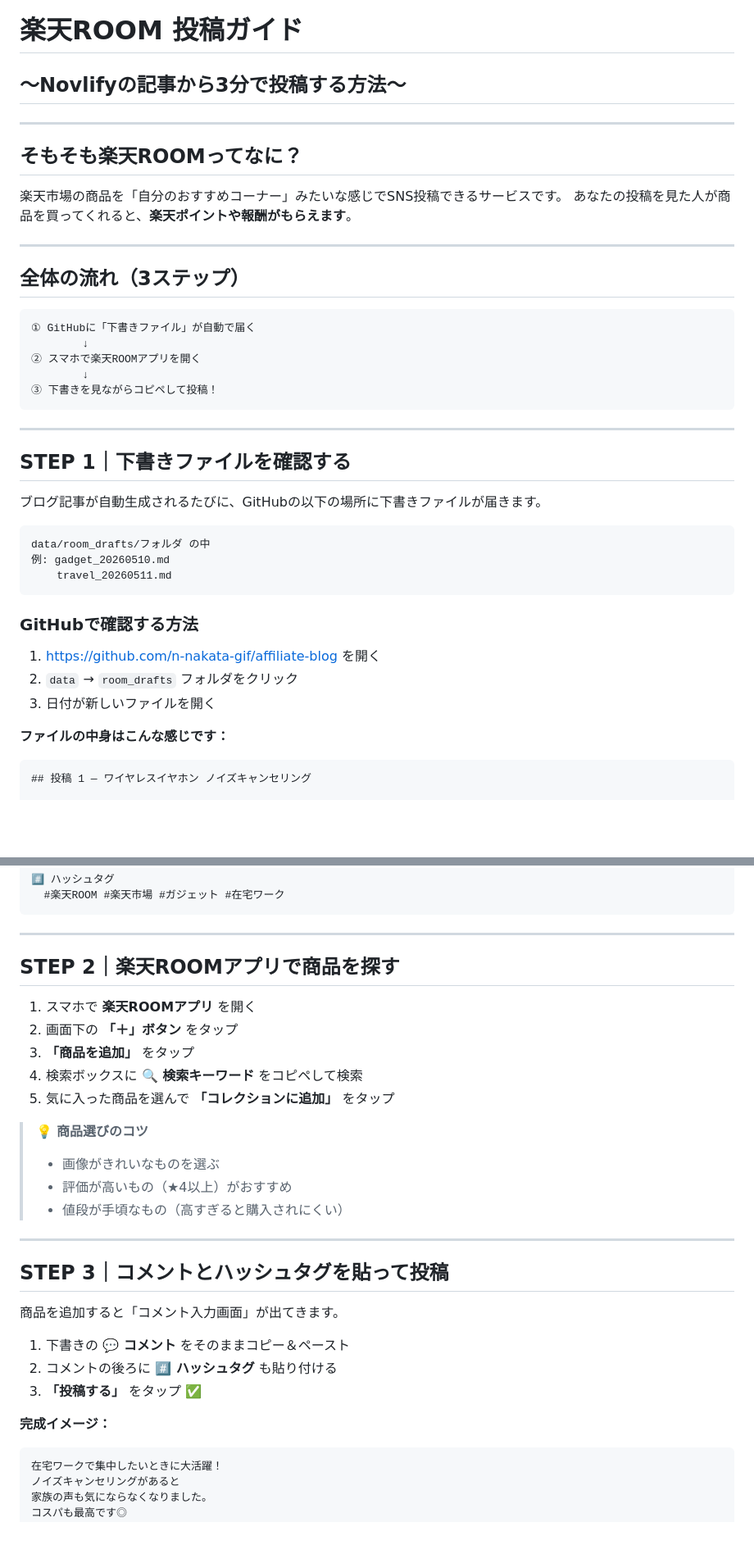
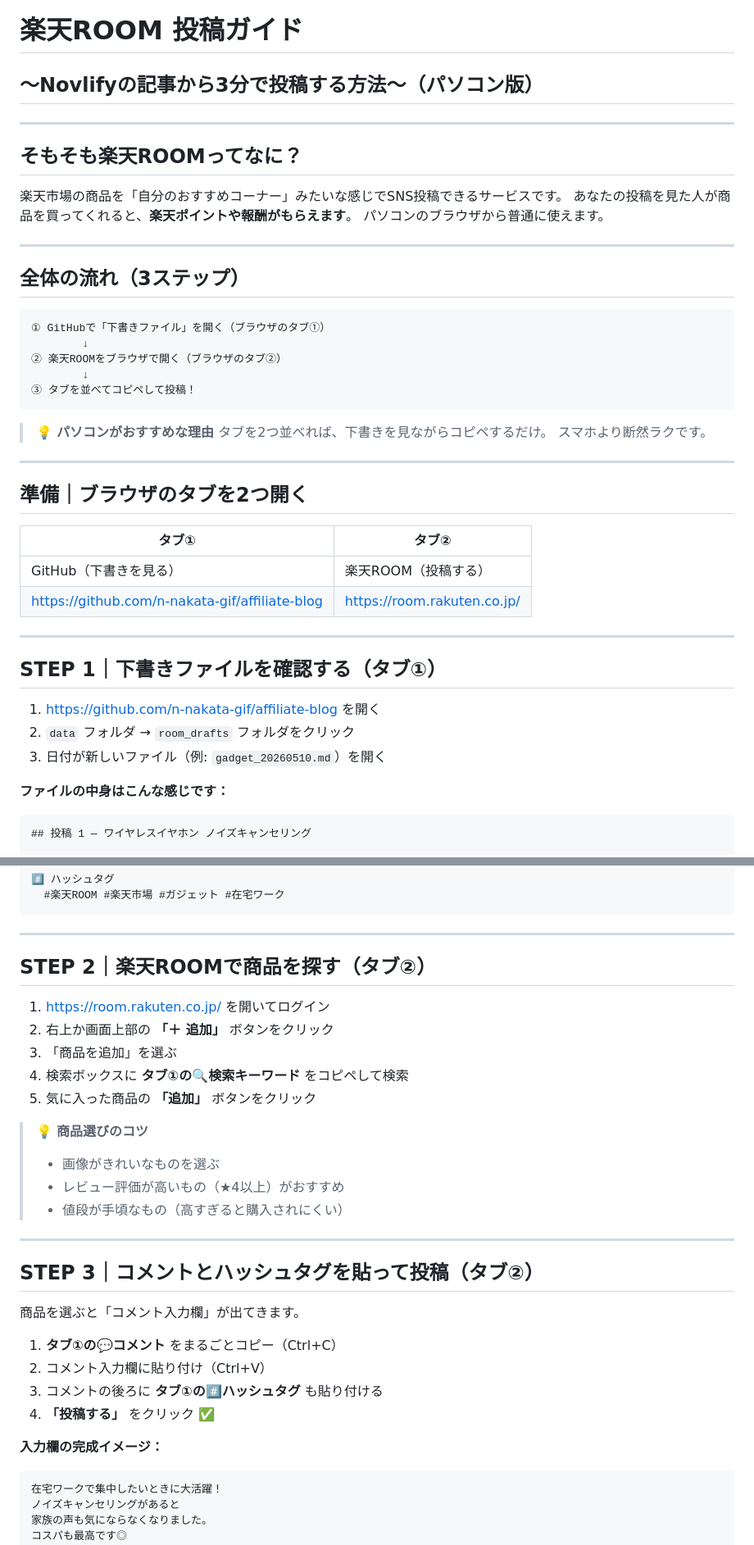
Before and after one commit to n-nakata-gif/affiliate-blog, a Markdown page: docs/楽天ROOM投稿ガイド.md, 2 parts joined by grey strips. Shown at 82% size. GitHub-like rendering; blank space fills up the shorter version.

Commit message:
docs: 楽天ROOM投稿ガイドをパソコン版に改訂

````diff
--- a/docs/楽天ROOM投稿ガイド.md
+++ b/docs/楽天ROOM投稿ガイド.md
@@ -1,5 +1,5 @@
 # 楽天ROOM 投稿ガイド
-## 〜Novlifyの記事から3分で投稿する方法〜
+## 〜Novlifyの記事から3分で投稿する方法〜（パソコン版）
 
 ---
 
@@ -7,36 +7,40 @@
 
 楽天市場の商品を「自分のおすすめコーナー」みたいな感じでSNS投稿できるサービスです。
 あなたの投稿を見た人が商品を買ってくれると、**楽天ポイントや報酬がもらえます**。
+パソコンのブラウザから普通に使えます。
 
 ---
 
 ## 全体の流れ（3ステップ）
 
 ```
-① GitHubに「下書きファイル」が自動で届く
+① GitHubで「下書きファイル」を開く（ブラウザのタブ①）
         ↓
-② スマホで楽天ROOMアプリを開く
+② 楽天ROOMをブラウザで開く（ブラウザのタブ②）
         ↓
-③ 下書きを見ながらコピペして投稿！
+③ タブを並べてコピペして投稿！
 ```
+
+> 💡 **パソコンがおすすめな理由**
+> タブを2つ並べれば、下書きを見ながらコピペするだけ。
+> スマホより断然ラクです。
 
 ---
 
-## STEP 1｜下書きファイルを確認する
+## 準備｜ブラウザのタブを2つ開く
 
-ブログ記事が自動生成されるたびに、GitHubの以下の場所に下書きファイルが届きます。
+| タブ① | タブ② |
+|-------|-------|
+| GitHub（下書きを見る） | 楽天ROOM（投稿する） |
+| https://github.com/n-nakata-gif/affiliate-blog | https://room.rakuten.co.jp/ |
 
-```
-data/room_drafts/フォルダ の中
-例: gadget_20260510.md
-    travel_20260511.md
-```
+---
 
-### GitHubで確認する方法
+## STEP 1｜下書きファイルを確認する（タブ①）
 
 1. https://github.com/n-nakata-gif/affiliate-blog を開く
-2. `data` → `room_drafts` フォルダをクリック
-3. 日付が新しいファイルを開く
+2. `data` フォルダ → `room_drafts` フォルダをクリック
+3. 日付が新しいファイル（例: `gadget_20260510.md`）を開く
 
 **ファイルの中身はこんな感じです：**
 
@@ -58,30 +62,31 @@ data/room_drafts/フォルダ の中
 
 ---
 
-## STEP 2｜楽天ROOMアプリで商品を探す
+## STEP 2｜楽天ROOMで商品を探す（タブ②）
 
-1. スマホで **楽天ROOMアプリ** を開く
-2. 画面下の **「＋」ボタン** をタップ
-3. **「商品を追加」** をタップ
-4. 検索ボックスに **🔍 検索キーワード** をコピペして検索
-5. 気に入った商品を選んで **「コレクションに追加」** をタップ
+1. https://room.rakuten.co.jp/ を開いてログイン
+2. 右上か画面上部の **「＋ 追加」** ボタンをクリック
+3. 「商品を追加」を選ぶ
+4. 検索ボックスに **タブ①の🔍検索キーワード** をコピペして検索
+5. 気に入った商品の **「追加」** ボタンをクリック
 
 > 💡 **商品選びのコツ**
 > - 画像がきれいなものを選ぶ
-> - 評価が高いもの（★4以上）がおすすめ
+> - レビュー評価が高いもの（★4以上）がおすすめ
 > - 値段が手頃なもの（高すぎると購入されにくい）
 
 ---
 
-## STEP 3｜コメントとハッシュタグを貼って投稿
+## STEP 3｜コメントとハッシュタグを貼って投稿（タブ②）
 
-商品を追加すると「コメント入力画面」が出てきます。
+商品を選ぶと「コメント入力欄」が出てきます。
 
-1. 下書きの **💬 コメント** をそのままコピー＆ペースト
-2. コメントの後ろに **#️⃣ ハッシュタグ** も貼り付ける
-3. **「投稿する」** をタップ ✅
+1. **タブ①の💬コメント** をまるごとコピー（Ctrl+C）
+2. コメント入力欄に貼り付け（Ctrl+V）
+3. コメントの後ろに **タブ①の#️⃣ハッシュタグ** も貼り付ける
+4. **「投稿する」** をクリック ✅
 
-**完成イメージ：**
+**入力欄の完成イメージ：**
 ```
 在宅ワークで集中したいときに大活躍！
 ノイズキャンセリングがあると
````
Also changed, not shown: other parts of docs/楽天ROOM投稿ガイド.md (+6 -13 lines).
